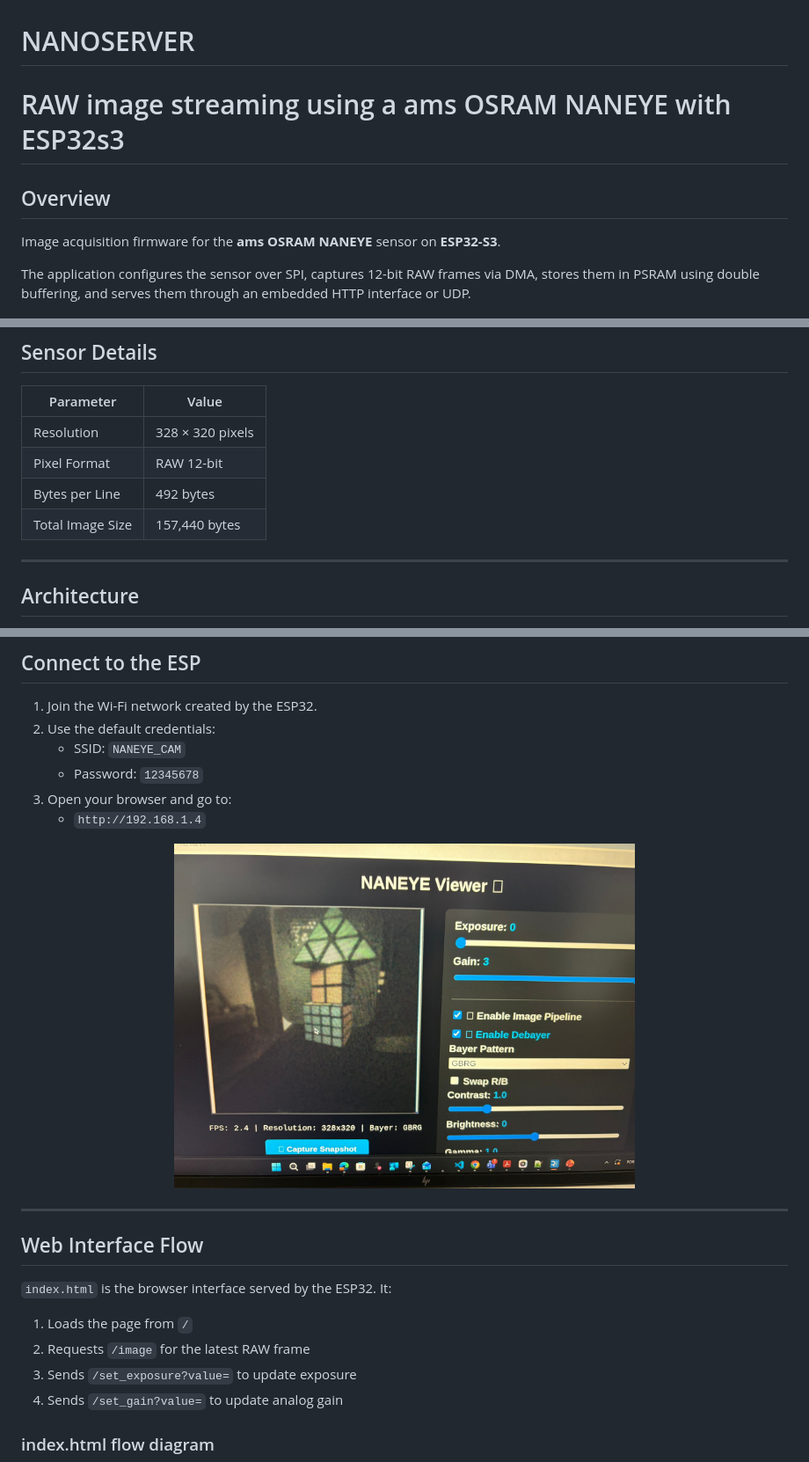
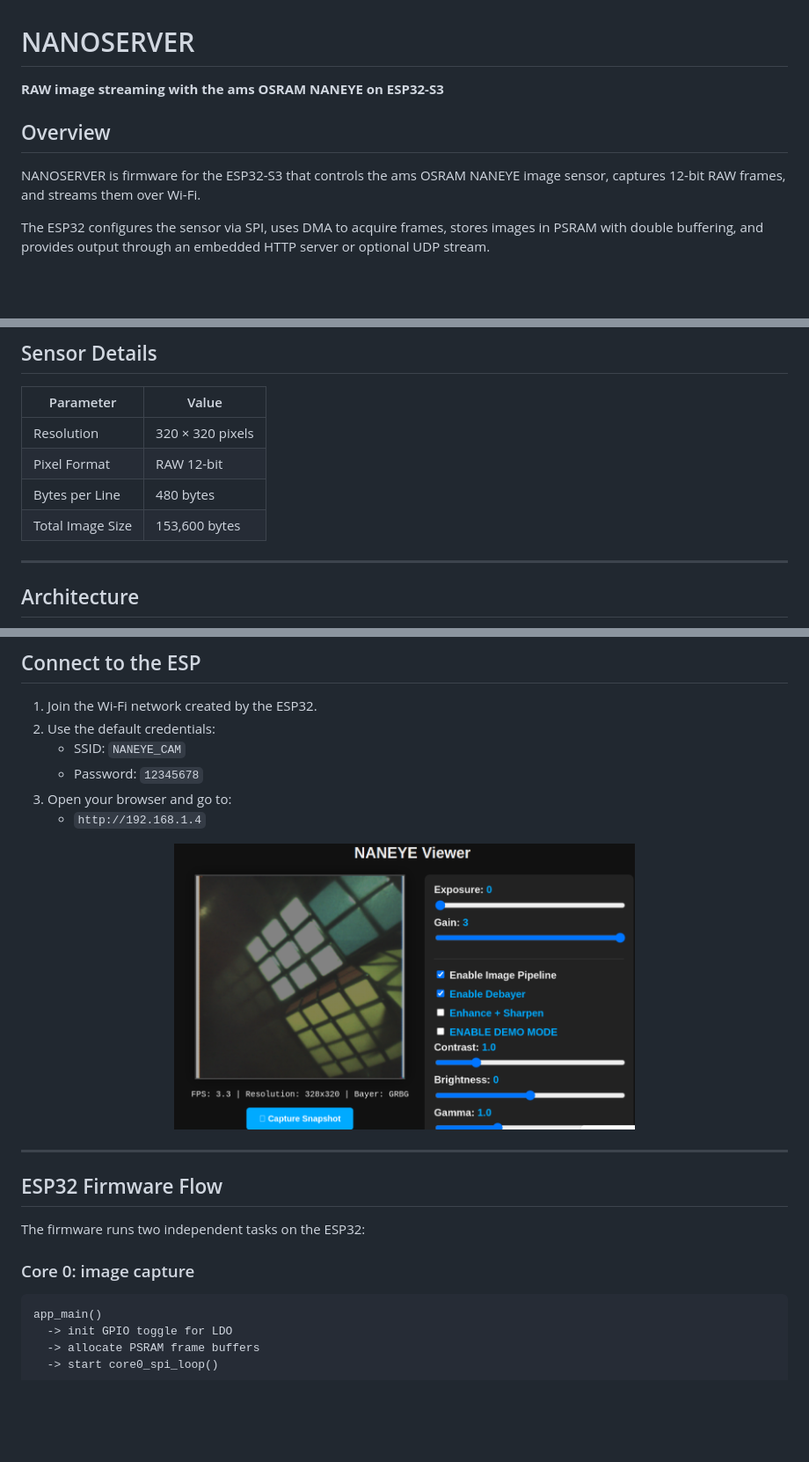
Before and after one commit to PedroGomesMendes/NANO_SERVER, a Markdown page: README.md, 3 parts joined by grey strips. Shown at 88% size. Drawn GitHub-style; blank space fills up the shorter version.

````diff
--- a/README.md
+++ b/README.md
@@ -1,11 +1,12 @@
 # NANOSERVER
-# RAW image streaming using a ams OSRAM NANEYE with ESP32s3
+
+**RAW image streaming with the ams OSRAM NANEYE on ESP32-S3**
 
 ## Overview
 
-Image acquisition firmware for the **ams OSRAM NANEYE** sensor on **ESP32-S3**.
+NANOSERVER is firmware for the ESP32-S3 that controls the ams OSRAM NANEYE image sensor, captures 12-bit RAW frames, and streams them over Wi-Fi.
 
-The application configures the sensor over SPI, captures 12-bit RAW frames via DMA, stores them in PSRAM using double buffering, and serves them through an embedded HTTP interface or UDP.
+The ESP32 configures the sensor via SPI, uses DMA to acquire frames, stores images in PSRAM with double buffering, and provides output through an embedded HTTP server or optional UDP stream.
 
 <p align="center">
   <img src="img1.jpeg" alt="Image 1" width="45%">
@@ -35,10 +69,10 @@ The application configures the sensor over SPI, captures 12-bit RAW frames via D
 
 | Parameter        | Value            |
 | ---------------- | ---------------- |
-| Resolution       | 328 × 320 pixels |
+| Resolution       | 320 × 320 pixels |
 | Pixel Format     | RAW 12-bit       |
-| Bytes per Line   | 492 bytes        |
-| Total Image Size | 157,440 bytes    |
+| Bytes per Line   | 480 bytes        |
+| Total Image Size | 153,600 bytes    |
 
 ---
 
@@ -84,19 +120,20 @@ After each frame completion, the buffers swap roles, preventing tearing and keep
    * `http://192.168.1.4`
 
 <p align="center">
-  <img src="img2.jpeg" alt="Rubik's cube connection illustration" width="60%">
+  <img src="img3.jpeg" alt="Rubik's cube connection illustration" width="60%">
 </p>
 
 ---
 
-## Web Interface Flow
+## ESP32 Firmware Flow
 
-`index.html` is the browser interface served by the ESP32. It:
+The firmware runs two independent tasks on the ESP32:
 
-1. Loads the page from `/`
-2. Requests `/image` for the latest RAW frame
-3. Sends `/set_exposure?value=` to update exposure
-4. Sends `/set_gain?value=` to update analog gain
+### Core 0: image capture
 
-### index.html flow diagram
+```text
+app_main()
+  -> init GPIO toggle for LDO
+  -> allocate PSRAM frame buffers
+  -> start core0_spi_loop()
 
````
Also changed, not shown: other parts of README.md (+72 -17 lines), SCH1.jpeg (added), SCH2.JPEG (added).
